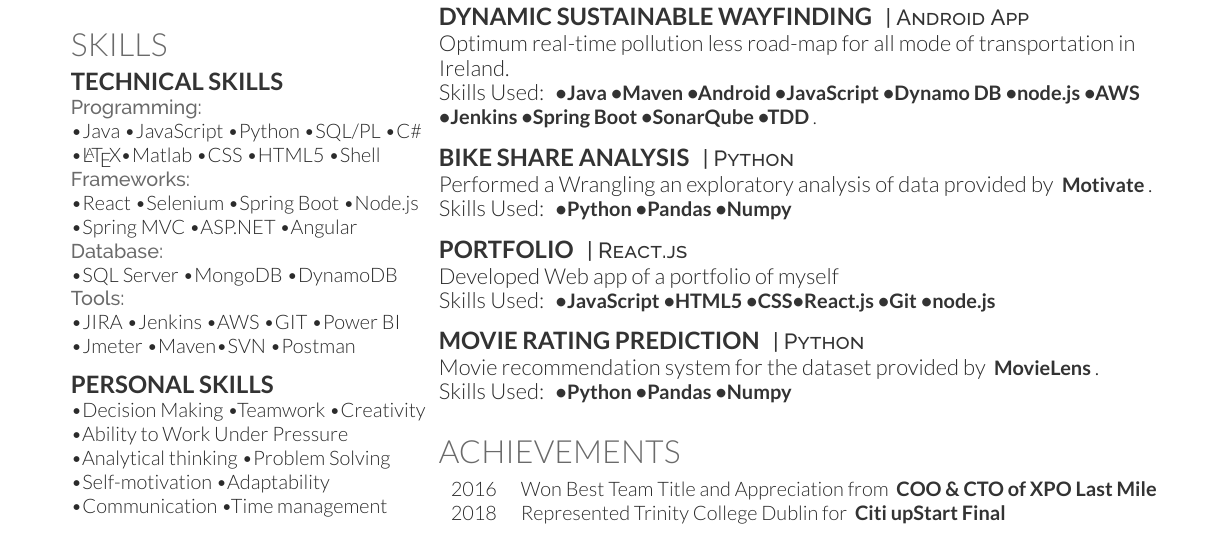
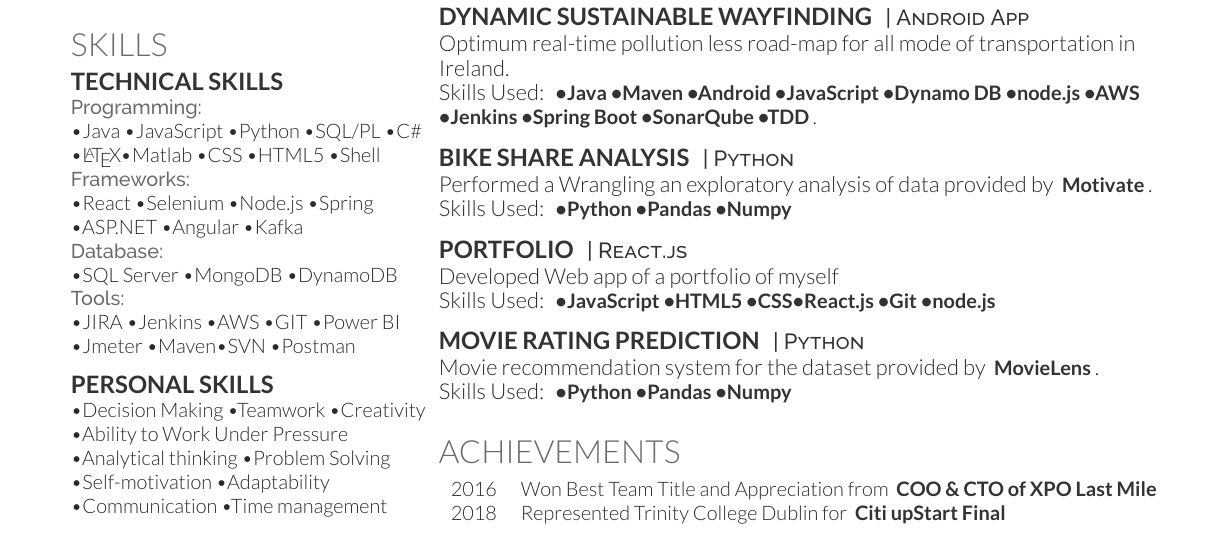
Before and after one commit to ajaykumar4/AJ-Resume, a LaTeX CV (aj-resume.tex): part of page 1 of 2, cut so that both start at the same text. Compiled offline with XeLaTeX.

Commit message:
Added kafka Skills
Added kafka Skills

```diff
--- a/aj-resume.tex
+++ b/aj-resume.tex
@@ -147,7 +147,7 @@ Machine Learning \\
 \textbullet{}SQL/PL \textbullet{}C\# \textbullet{}\LaTeX \textbullet{}Matlab
 \textbullet{}CSS \textbullet{}HTML5 \textbullet{}Shell
 \location{Frameworks:}
-\textbullet{}React \textbullet{}Selenium \textbullet{}Spring Boot \textbullet{}Node.js \textbullet{}Spring MVC \textbullet{}ASP.NET \textbullet{}Angular\\
+\textbullet{}React \textbullet{}Selenium \textbullet{}Node.js \textbullet{}Spring \textbullet{}ASP.NET \textbullet{}Angular \textbullet{}Kafka\\
 %\textbullet{}Scikit \textbullet{}NumPy \textbullet{}Pandas
 \location{Database:}
 \textbullet{}SQL Server \textbullet{}MongoDB \textbullet{}DynamoDB\\
```
Also changed, not shown: aj-resume.pdf, 2 other files.
